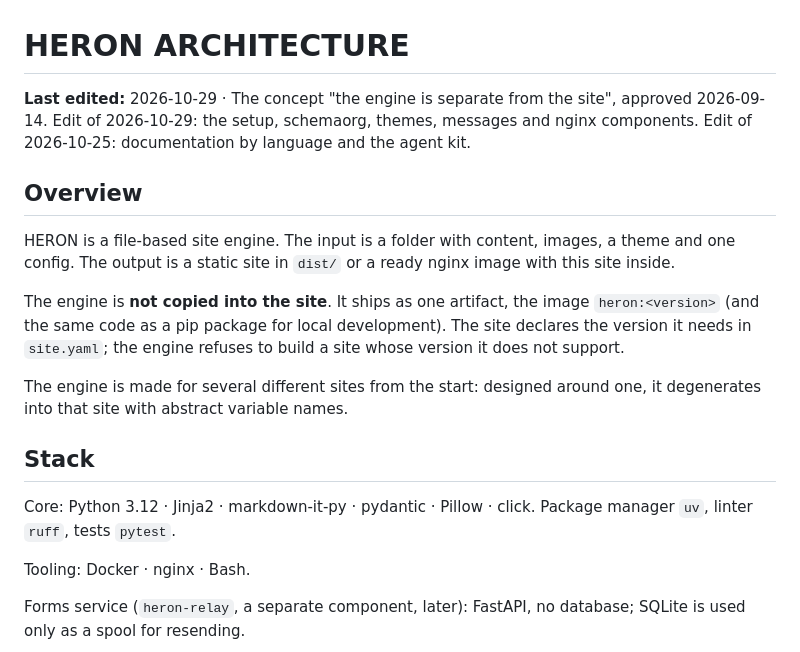
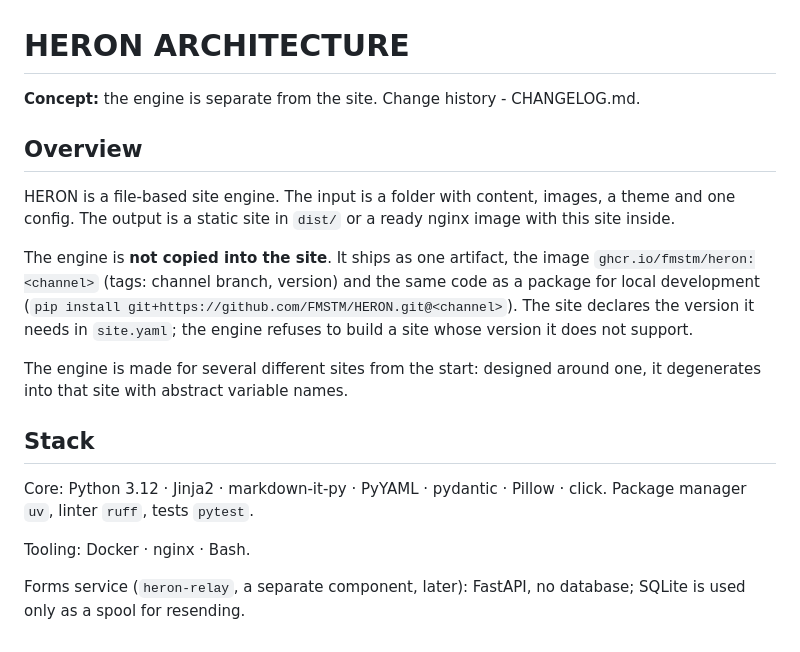
Before and after one commit to FMSTM/HERON, a Markdown page: docs/en/architecture.md, the part around one of its changes. GitHub-like rendering.

```diff
--- a/docs/en/architecture.md
+++ b/docs/en/architecture.md
@@ -1,18 +1,18 @@
 # HERON ARCHITECTURE
 
-**Last edited:** 2026-10-29 · The concept "the engine is separate from the site", approved 2026-09-14. Edit of 2026-10-29: the setup, schemaorg, themes, messages and nginx components. Edit of 2026-10-25: documentation by language and the agent kit.
+**Concept:** the engine is separate from the site. Change history - CHANGELOG.md.
 
 ## Overview
 
 HERON is a file-based site engine. The input is a folder with content, images, a theme and one config. The output is a static site in `dist/` or a ready nginx image with this site inside.
 
-The engine is **not copied into the site**. It ships as one artifact, the image `heron:<version>` (and the same code as a pip package for local development). The site declares the version it needs in `site.yaml`; the engine refuses to build a site whose version it does not support.
+The engine is **not copied into the site**. It ships as one artifact, the image `ghcr.io/fmstm/heron:<channel>` (tags: channel branch, version) and the same code as a package for local development (`pip install git+https://github.com/FMSTM/HERON.git@<channel>`). The site declares the version it needs in `site.yaml`; the engine refuses to build a site whose version it does not support.
 
 The engine is made for several different sites from the start: designed around one, it degenerates into that site with abstract variable names.
 
 ## Stack
 
-Core: Python 3.12 · Jinja2 · markdown-it-py · pydantic · Pillow · click. Package manager `uv`, linter `ruff`, tests `pytest`.
+Core: Python 3.12 · Jinja2 · markdown-it-py · PyYAML · pydantic · Pillow · click. Package manager `uv`, linter `ruff`, tests `pytest`.
 
 Tooling: Docker · nginx · Bash.
 
```
Also changed, not shown: other parts of docs/en/architecture.md (+8 -6 lines).
